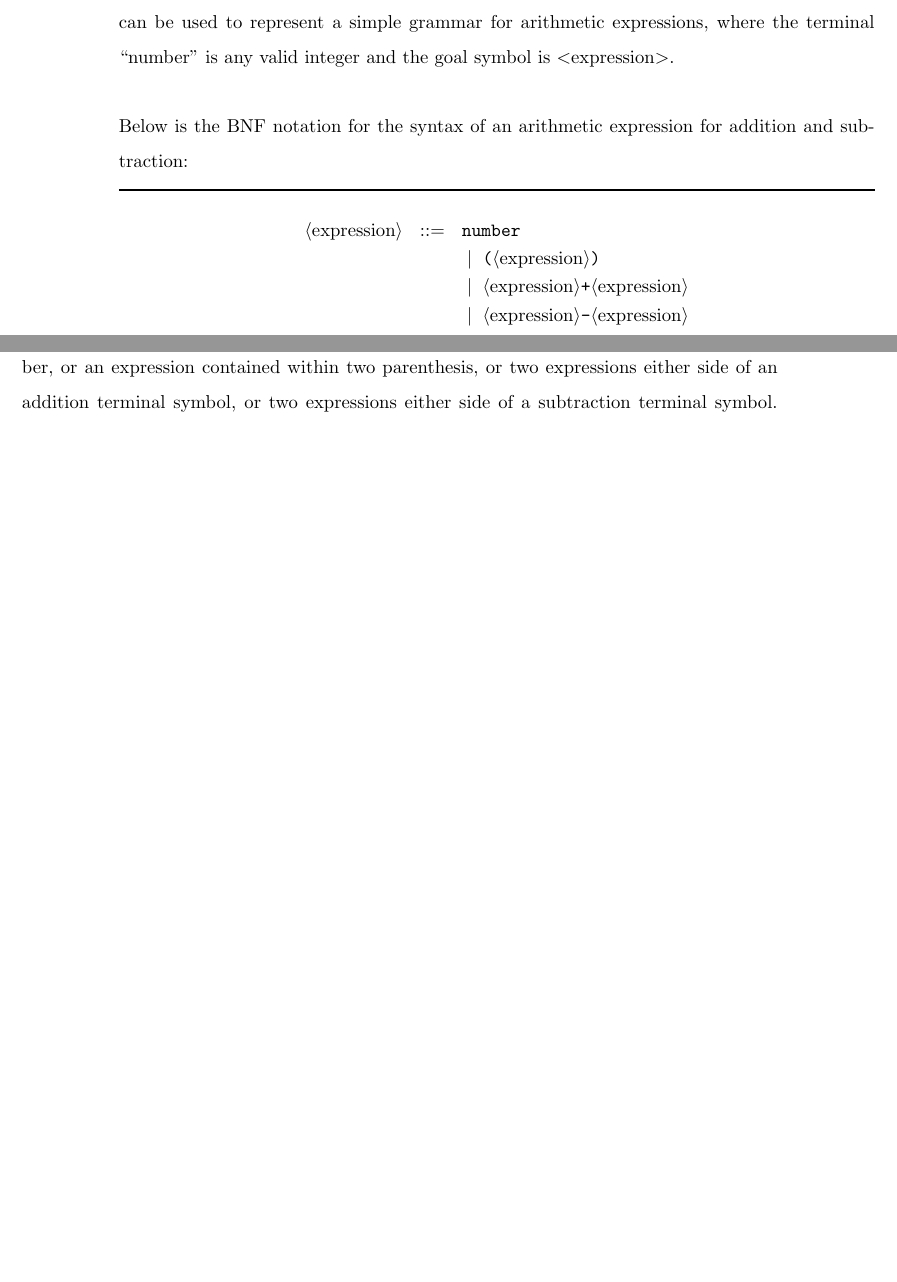
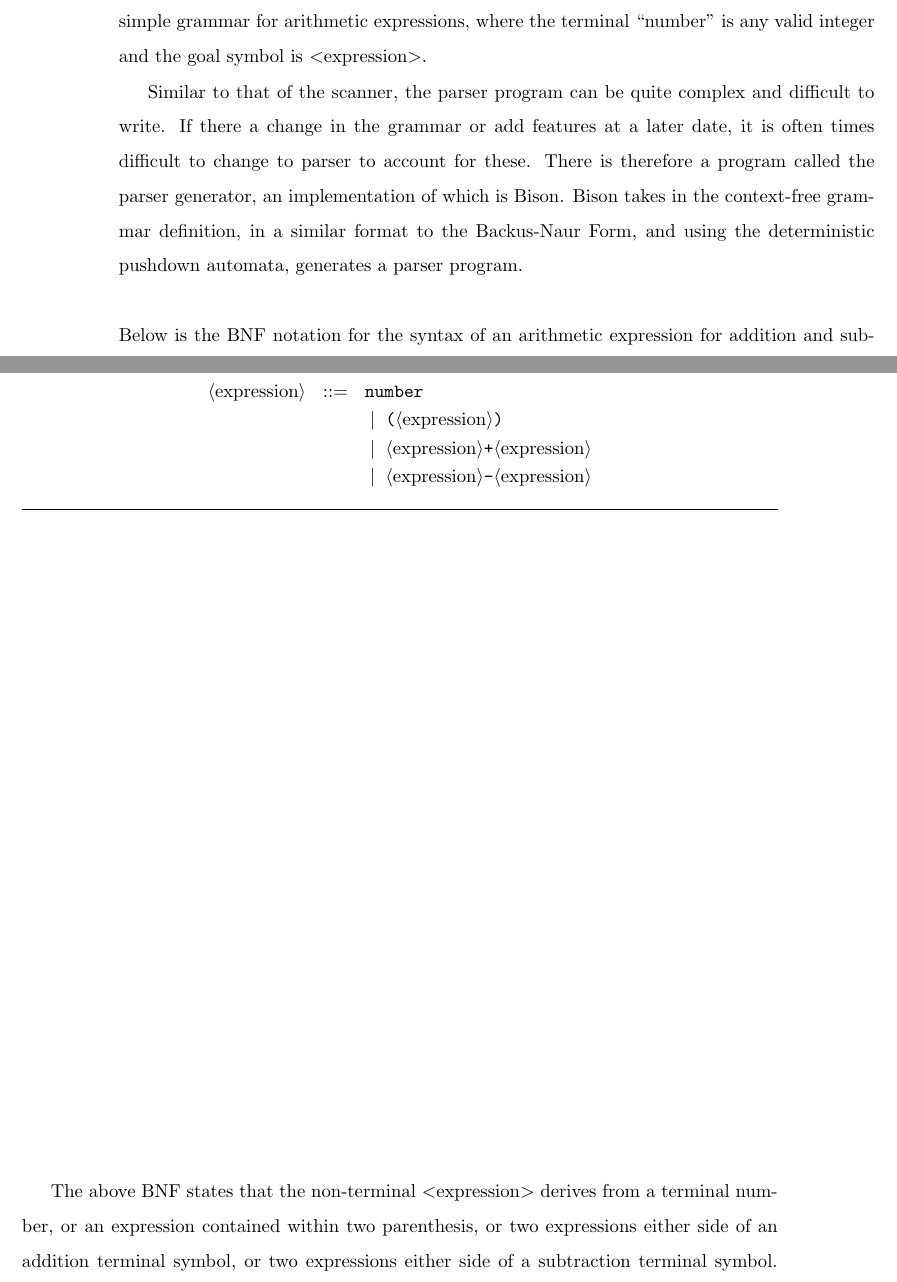
Before and after one commit to MatthewCrankshaw/L-SystemDocumentation, a LaTeX thesis (Thesis.tex, which reads chapters/chapter03.tex): two parts of pages 37 and 38 of 66 before the commit and two parts of pages 37 and 38 of 67 after it, joined at a grey line, cut so that both start at the same text, the shorter picture padded with empty space. Compiled offline with pdfLaTeX.

Commit message:
Added to parser section

```diff
--- a/chapters/chapter03.tex
+++ b/chapters/chapter03.tex
@@ -161,7 +161,9 @@ It is also important to note that there are two special types of tokens, these b
 
 The parsers job is to find out if the input stream of words from the \gls{Lexer} makes up a valid sentence in the language. The \gls{Parser} fits the syntactical category to the grammatical model of the language. If the \gls{Parser} is able to fit the syntactical category of the word to the grammatical model of the language then the syntax is seen to be correct. If all of the syntax is correct the \gls{Parser} will output a syntax tree and build the data structures for use later on in the compilation process \cite{cooper2011engineering}. For the L-system rewriter the syntax tree and data structures are not used for compilation but rather for the string string rewriting process.
 
-In order describe the a grammar, there needs to be a suitable notation to express its syntactic structure. According to Cooper the \acrlong{bnf} (\acrshort{bnf}) has traditionally been used by computer scientists to represent context-free grammers such as programming languages, its origins are from the late 1950s and early 1960s. The \acrshort{bnf} notation represents the context-free grammar by defining a set of non-terminal symbols that derives from a set of terminal or non-terminal symbols. Terminal symbols are elementary symbols of the language definied by the formal grammar, a terminal symbol will eventually appear in the resulting formal language. On the other hand a non-terminal symbol exists only as a placeholder for patterns of terminal symbols, but does not appear within the formal language itself. The syntactic convension for a \acrshort{bnf} is for non-terminal symbols to be surrounded by angled brackets for instance $<$expression$>$ and terminal symbols, such as the symbol for addition \say{+} to be underlined, but nowadays it is not often underlined. The symbol $\epsilon$ represents an empty string, the ::= means \say{derives} and the $\mid$ means \say{also derives} but is often articulated as an \say{or} \cite{cooper2011engineering}. In order to derive a sentence of text within a language the very first derivation must be a non-terminal symbol called the goal symbol, the goal symbol is a set of all valid derived strings, this means that the goal symbol is not a word within the language, but a syntactic variable in the form of a non-terminal symbol. The \acrshort{bnf} notation below can be used to represent a simple grammar for arithmetic expressions, where the terminal \say{number} is any valid integer and the goal symbol is $<$expression$>$.\\
+In order describe the a grammar, there needs to be a suitable notation to express its syntactic structure. According to Cooper the \acrshort{bnf} has traditionally been used by computer scientists to represent context-free grammers such as programming languages, its origins are from the late 1950s and early 1960s. The \acrshort{bnf} notation represents the context-free grammar by defining a set of non-terminal symbols that derives from a set of terminal or non-terminal symbols. Terminal symbols are elementary symbols of the language definied by the formal grammar, a terminal symbol will eventually appear in the resulting formal language. On the other hand a non-terminal symbol exists only as a placeholder for patterns of terminal symbols, but does not appear within the formal language itself. The syntactic convension for a \acrshort{bnf} is for non-terminal symbols to be surrounded by angled brackets for instance $<$expression$>$ and terminal symbols, such as the symbol for addition \say{+} to be underlined, but nowadays it is not often underlined. The symbol $\epsilon$ represents an empty string, the ::= means \say{derives} and the $\mid$ means \say{also derives} but is often articulated as an \say{or} \cite{cooper2011engineering}. In order to derive a sentence of text within a language the very first derivation must be a non-terminal symbol called the goal symbol, the goal symbol is a set of all valid derived strings, this means that the goal symbol is not a word within the language, but a syntactic variable in the form of a non-terminal symbol. The \acrshort{bnf} notation below can be used to represent a simple grammar for arithmetic expressions, where the terminal \say{number} is any valid integer and the goal symbol is $<$expression$>$.
+
+Similar to that of the scanner, the parser program can be quite complex and difficult to write. If there a change in the grammar or add features at a later date, it is often times difficult to change to parser to account for these. There is therefore a program called the parser generator, an implementation of which is Bison. Bison takes in the context-free grammar definition, in a similar format to the \acrlong{bnf}, and using the deterministic pushdown automata, generates a parser program.\\
 \\
 \noindent
 Below is the \acrshort{bnf} notation for the syntax of an arithmetic expression for addition and subtraction:
```
